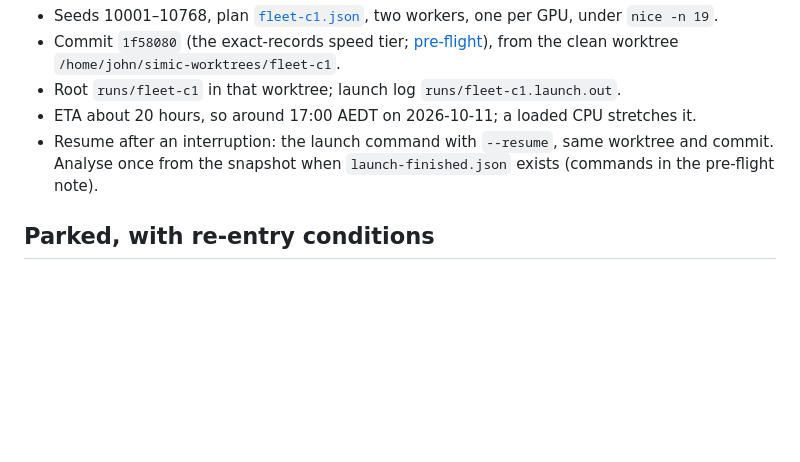
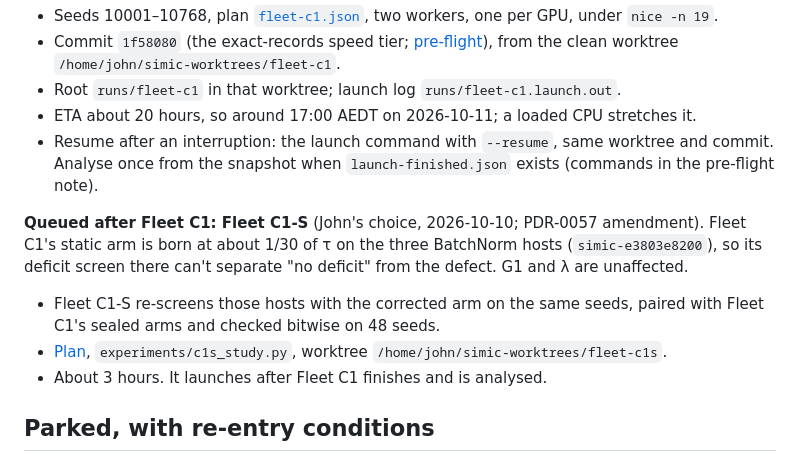
Before and after one commit to foundryside-dev/simic, a Markdown page: docs/product/current-state.md, the part around the change. Drawn GitHub-style; blank space fills up the shorter version.

Commit message:
PDR-0057 amendment: Fleet C1-S (owner decision); certificate erratum on E9
Fleet C1's static arm is born at about 1/30 of tau on the BatchNorm hosts
(simic-e3803e8200), so its deficit screen there cannot separate "no deficit"
from the defect. G1 and lambda are unaffected. John chose, in session: keep
Fleet C1 running, then re-screen those hosts with the corrected arm on the
same seeds (Fleet C1-S). The certificate's E9 rests on the same defect;
E6, E8 and E10 (all on under_normalized, no BatchNorm) stand.
current-state queues Fleet C1-S after Fleet C1.

Co-Authored-By: Claude Opus 5.5 <noreply@anthropic.com>
Claude-Session: https://claude.ai/code/session_01XCSyXcrTMLMPkUxx6DGRgh

```diff
--- a/docs/product/current-state.md
+++ b/docs/product/current-state.md
@@ -113,6 +113,17 @@ on John's go.
   worktree and commit. Analyse once from the snapshot when
   `launch-finished.json` exists (commands in the pre-flight note).
 
+**Queued after Fleet C1: Fleet C1-S** (John's choice, 2026-10-10; PDR-0057
+amendment). Fleet C1's static arm is born at about 1/30 of τ on the three
+BatchNorm hosts (`simic-e3803e8200`), so its deficit screen there can't
+separate "no deficit" from the defect. G1 and λ are unaffected.
+- Fleet C1-S re-screens those hosts with the corrected arm on the same
+  seeds, paired with Fleet C1's sealed arms and checked bitwise on 48
+  seeds.
+- [Plan](../prereg/fleet-c1s.json), `experiments/c1s_study.py`, worktree
+  `/home/john/simic-worktrees/fleet-c1s`.
+- About 3 hours. It launches after Fleet C1 finishes and is analysed.
+
 ## Parked, with re-entry conditions
 - **Kernel demo campaign.** Its items depend on the parking issue
   `simic-ae339f0555`. Re-entry: an explicit DECIDE recorded as a PDR.
```
Also changed, not shown: 2 other files.
